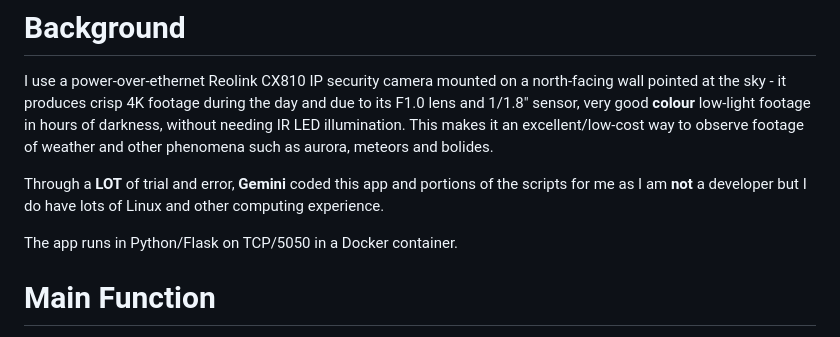
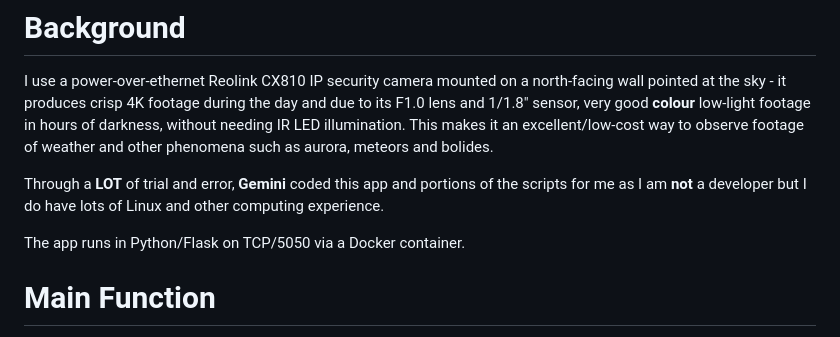
Before and after one commit to 5559175/Skycam, a Markdown page: README.md, the part around the change. Drawn GitHub-style.

```diff
--- a/README.md
+++ b/README.md
@@ -7,7 +7,7 @@ I use a power-over-ethernet Reolink CX810 IP security camera mounted on a north-
 
 Through a **LOT** of trial and error, **Gemini** coded this app and portions of the scripts for me as I am **not** a developer but I do have lots of Linux and other computing experience.
 
-The app runs in Python/Flask on TCP/5050 in a Docker container.
+The app runs in Python/Flask on TCP/5050 via a Docker container.
 
 # Main Function
 
```
